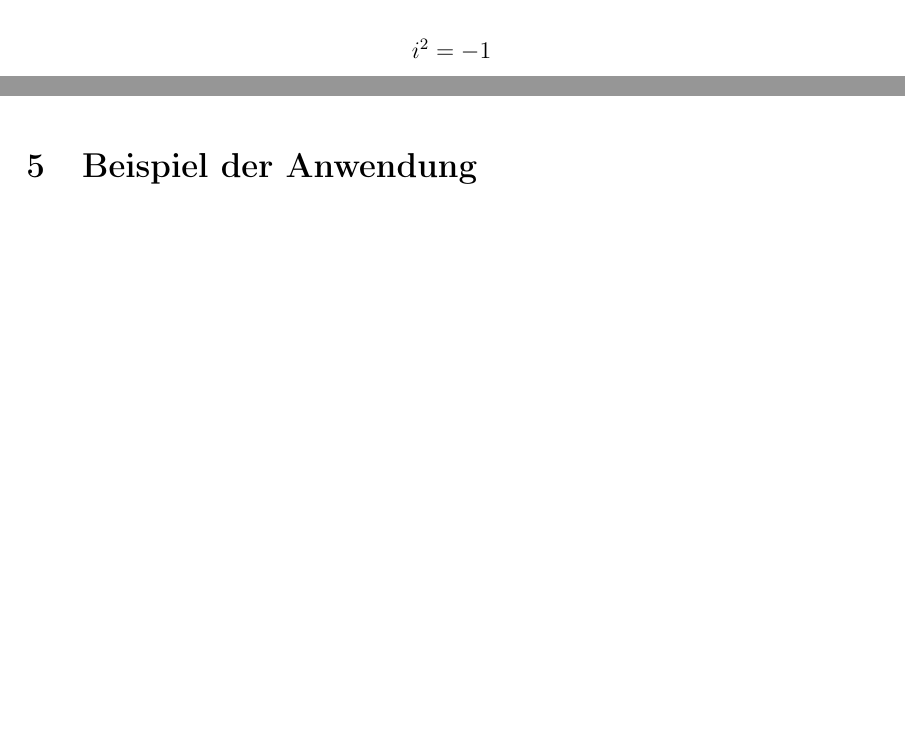
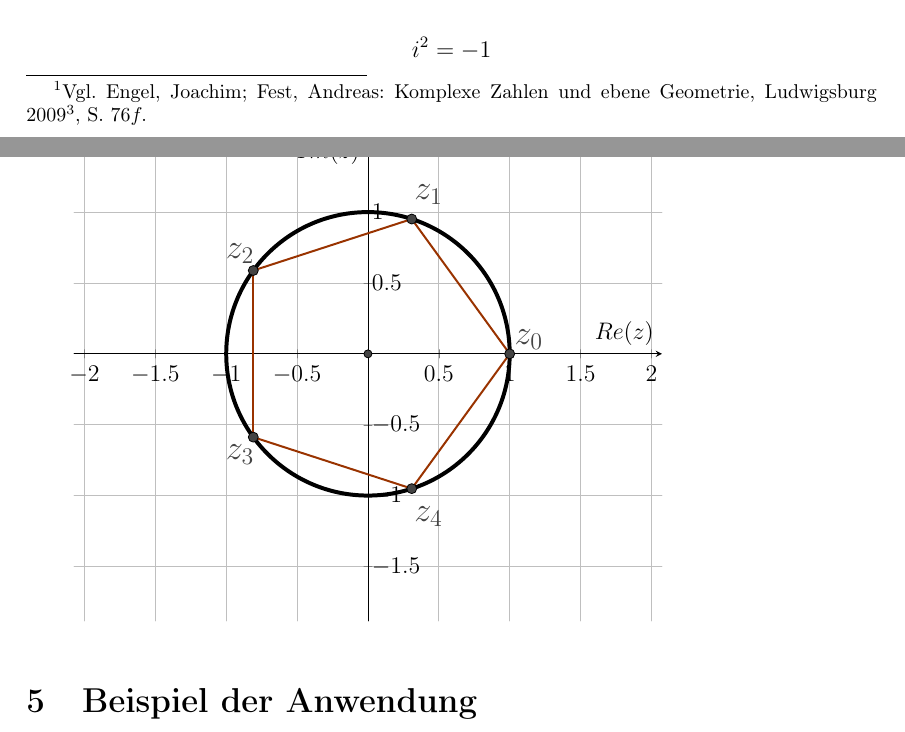
Before and after one commit to jcazacov/Seminararbeit_2020, a LaTeX document (Seminararbeit.tex): two parts of pages 3 and 10 of 14 before the commit and two parts of pages 3 and 11 of 15 after it, joined at a grey line, cut so that both start at the same text, the shorter picture padded with empty space. Compiled offline with pdfLaTeX.

Commit message:
Literatur Halb

```diff
--- a/Seminararbeit.tex
+++ b/Seminararbeit.tex
@@ -26,11 +23,11 @@
 \usepackage{fancyhdr} % Kopf- und Fußzeile
 \pagestyle{fancy}
 \renewcommand{\headrulewidth}{0mm}  % Dicke der Linie unter der Kopfzeile
-\lfoot{Unten Links}
-\rfoot{Unten Rechts}
-\rhead{Oben Rechts}
-\chead{Oben Mitte}
-\lhead{Oben Links}
+%\lfoot{Unten Links}
+%\rfoot{Unten Rechts}
+%\rhead{Oben Rechts}
+%\chead{Oben Mitte}
+%\lhead{Oben Links}
 % \cfoot{Unten Mitte} % falls nicht angegeben: Seitennummer
 
 \usepackage{setspace} % Zeilenabstand
@@ -101,6 +102,7 @@ welche keine Lösung in den reellen Zahlen hatte, da es in ihnen keine Wurzel au
 Das Problem ließ sich leicht umgehen, indem einfach festgelegt wurde, dass diese Gleichung keine Lösung habe, es war jedoch nicht aus der Welt geschafft.
 Im Jahre 1545 veröffentlichte Geronimo Cardano (1501-1576) in seinem Werk \emph{"{Ars} magna de Regulis Algebraicis"} ein Verfahren, mit dem sich kubische Gleichungen der Form $ax^3+bx^2+cx+d=0$ lösen ließen.
 Dieses Verfahren hatte jedoch ein Problem, als Zwischenergebnisse mussten teilweise Wurzeln aus negativen Zahlen gezogen werden.
+\footnote{Vgl. Engel, Joachim; Fest, Andreas: Komplexe Zahlen und ebene Geometrie, Ludwigsburg $2009^3$, S. $76 f.$}
 Im Laufe der Zeit stieß man immer öfter auf solche Schwierigkeiten in einer Vielzahl von verschiedenen Aufgaben und dies führte dazu, dass einige Mathematiker sich entschlossen das Problem direkt anzugehen.
 
 Somit wurde die imaginäre Einheit $i$ als
@@ -325,6 +358,47 @@ Es liegen also $n$ verschiedene Punkte auf der Gaußschen Zahlenebene vor, die a
 Da die Winkel aller dieser Punkte Vielfache eines ersten Winkels $\varphi_1$ sind, lässt sich schließen, dass diese Lösungen in ihrer geometrischer Form in gleichmäßigen Abständen als Punkte auf dem Einheitskreis platziert sind.
 Sie bilden somit die Ecken eines regelmäßigen Vielecks, welches als eine Ecke den Punkt $(1,0)$ hat.
 Damit ist die graphische Darstellung beliebiger Wurzeln aus $1$ gefunden.
+
+
+\definecolor{zzttqq}{rgb}{0.6,0.2,0}
+\definecolor{xdxdff}{rgb}{0.49019607843137253,0.49019607843137253,1}
+\definecolor{uuuuuu}{rgb}{0.26666666666666666,0.26666666666666666,0.26666666666666666}
+\begin{tikzpicture}[line cap=round,line join=round,>=triangle 45,x=1cm,y=1cm]
+	\begin{axis}[
+		x=2.5cm,y=2.5cm,
+		axis lines=middle,
+		ymajorgrids=true,
+		xmajorgrids=true,
+		xlabel={$Re(z)$},
+		ylabel={$Im(z)$},
+		xmin=-2.0741831415874628,
+		xmax=2.074491179889266,
+		ymin=-1.8844974113330106,
+		ymax=1.5592395660879161,
+		xtick={-2,-1.5,...,2},
+		ytick={-2,-1.5,...,2},]
+		\clip(-2.0741831415874628,-1.8844974113330106) rectangle (2.074491179889266,1.5592395660879161);
+		\draw [line width=2pt] (0,0) circle (2.5cm);
+		\draw [line width=1pt,color=zzttqq] (1,0)-- (0.30901699437494745,0.9510565162951535);
+		\draw [line width=1pt,color=zzttqq] (0.30901699437494745,0.9510565162951535)-- (-0.8090169943749471,0.5877852522924731);
+		\draw [line width=1pt,color=zzttqq] (-0.8090169943749471,0.5877852522924731)-- (-0.8090169943749472,-0.5877852522924729);
+		\draw [line width=1pt,color=zzttqq] (-0.8090169943749472,-0.5877852522924729)-- (0.30901699437494723,-0.9510565162951534);
+		\draw [line width=1pt,color=zzttqq] (0.30901699437494723,-0.9510565162951534)-- (1,0);
+		\begin{scriptsize}
+			\draw [fill=uuuuuu] (0,0) circle (2pt);
+			\draw [fill=uuuuuu] (1,0) circle (2.5pt);
+			\draw[color=uuuuuu] (1.1356361465438737,0.10214419464243102) node {\Large $z_0$};
+			\draw [fill=uuuuuu] (0.30901699437494745,0.9510565162951535) circle (2.5pt);
+			\draw[color=uuuuuu] (0.42756333225017244,1.123036732249006) node {\Large $z_1$};
+			\draw [fill=uuuuuu] (-0.8090169943749471,0.5877852522924731) circle (2.5pt);
+			\draw[color=uuuuuu] (-0.9022414439533022,0.7090298303635292) node {\Large $z_2$};
+			\draw [fill=uuuuuu] (-0.8090169943749472,-0.5877852522924729) circle (2.5pt);
+			\draw[color=uuuuuu] (-0.9022414439533022,-0.7081143470310872) node {\Large $z_3$};
+			\draw [fill=uuuuuu] (0.30901699437494723,-0.9510565162951534) circle (2.5pt);
+			\draw[color=uuuuuu] (0.42756333225017244,-1.1490152839400384) node {\Large $z_4$};
+		\end{scriptsize}
+	\end{axis}
+\end{tikzpicture}
 
 
 
```
Also changed, not shown: Seminararbeit.tex (38 more changed lines).
